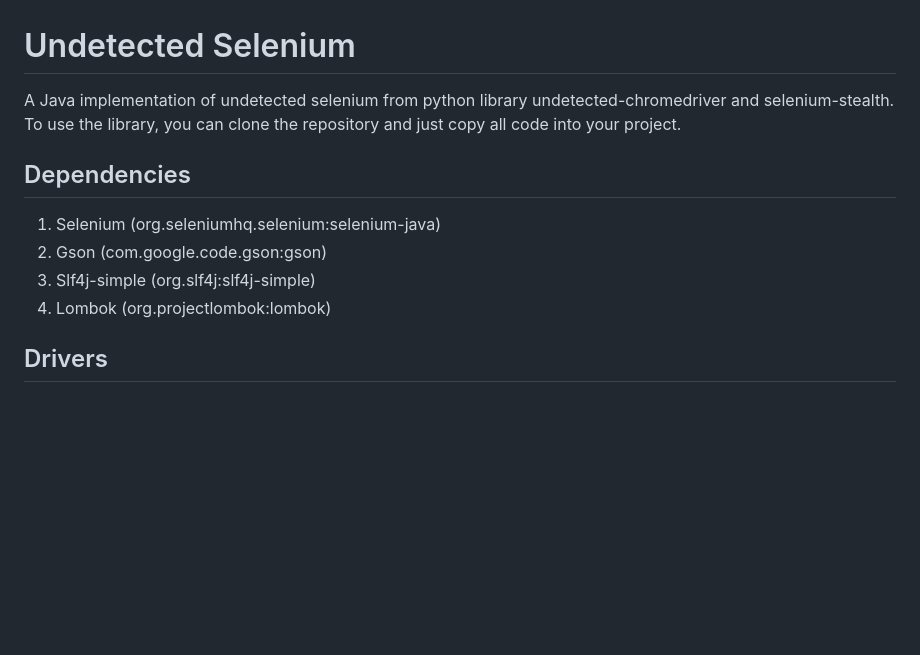
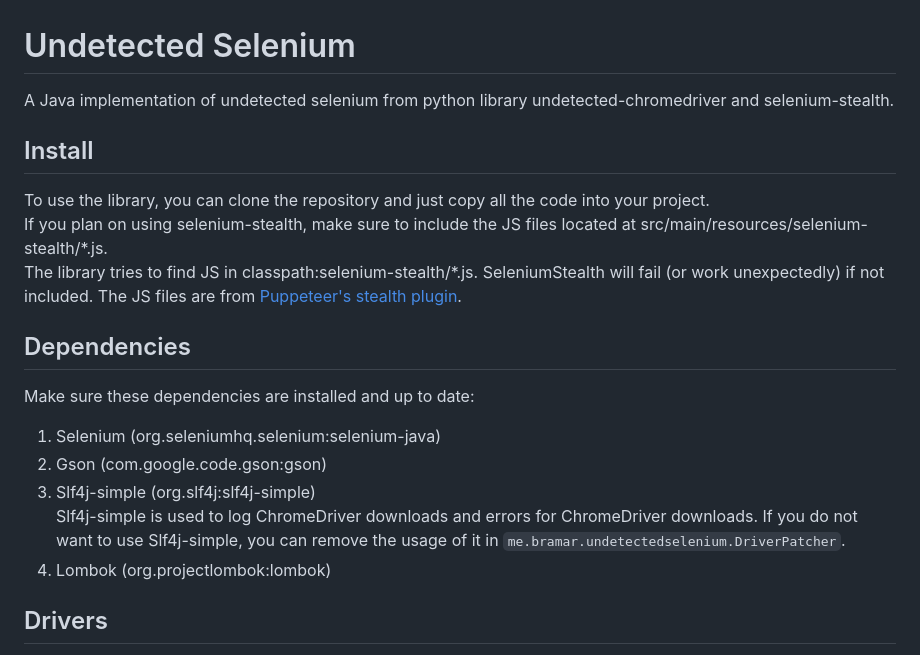
Before and after one commit to bramar2/undetectedselenium, a Markdown page: README.md, the part around the change. Rendered like a GitHub page; blank space fills up the shorter version.

```diff
--- a/README.md
+++ b/README.md
@@ -1,11 +1,20 @@
 # Undetected Selenium
 
-A Java implementation of undetected selenium from python library undetected-chromedriver and selenium-stealth. \
-To use the library, you can clone the repository and just copy all code into your project.
+A Java implementation of undetected selenium from python library undetected-chromedriver and selenium-stealth.
+
+## Install
+
+To use the library, you can clone the repository and just copy all the code into your project. \
+If you plan on using selenium-stealth, make sure to include the JS files located at src/main/resources/selenium-stealth/\*.js. \
+The library tries to find JS in classpath:selenium-stealth/\*.js. SeleniumStealth will fail (or work unexpectedly) if not included.
+The JS files are from [Puppeteer's stealth plugin](https://github.com/berstend/puppeteer-extra/tree/master/packages/puppeteer-extra-plugin-stealth/evasions).
+
 ## Dependencies
+Make sure these dependencies are installed and up to date:
 1. Selenium (org.seleniumhq.selenium:selenium-java)
 2. Gson (com.google.code.gson:gson)
-3. Slf4j-simple (org.slf4j:slf4j-simple)
+3. Slf4j-simple (org.slf4j:slf4j-simple) \
+Slf4j-simple is used to log ChromeDriver downloads and errors for ChromeDriver downloads. If you do not want to use Slf4j-simple, you can remove the usage of it in `me.bramar.undetectedselenium.DriverPatcher`.
 4. Lombok (org.projectlombok:lombok)
 ## Drivers
 
```
